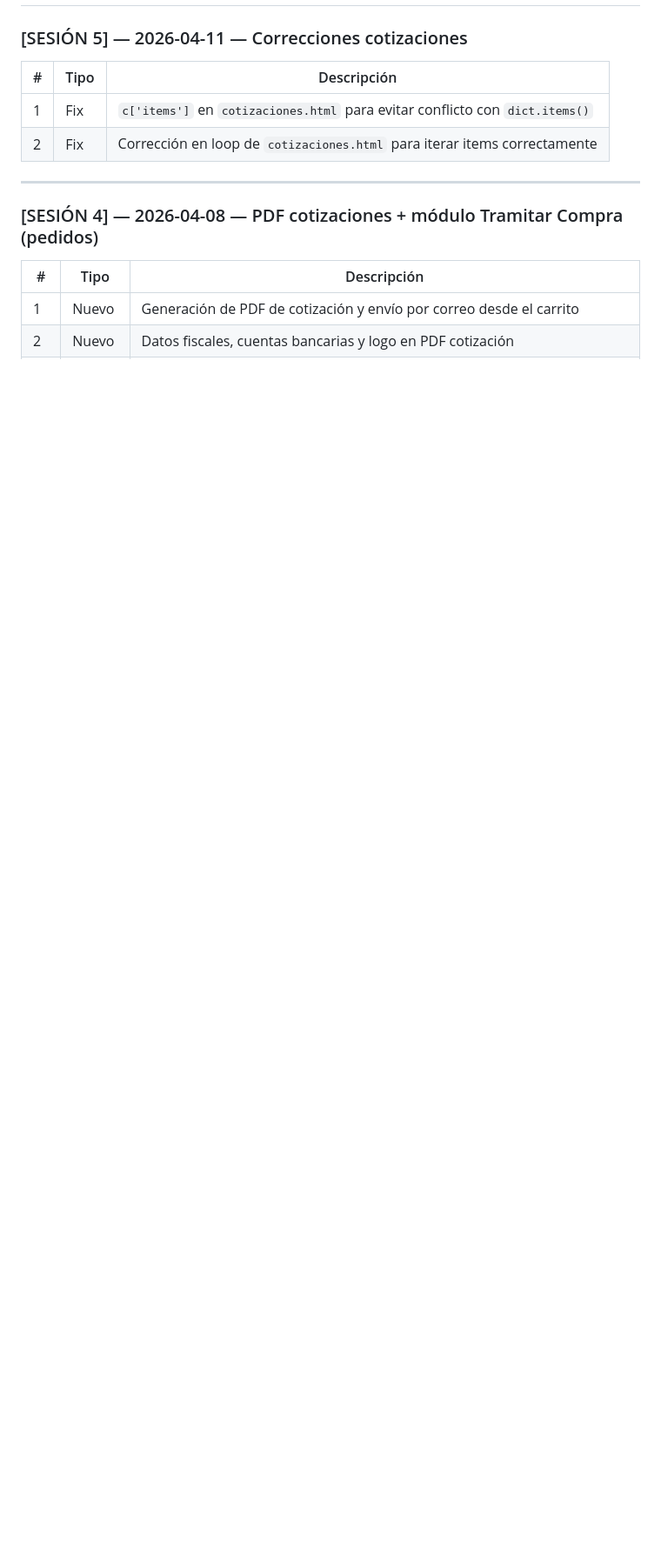
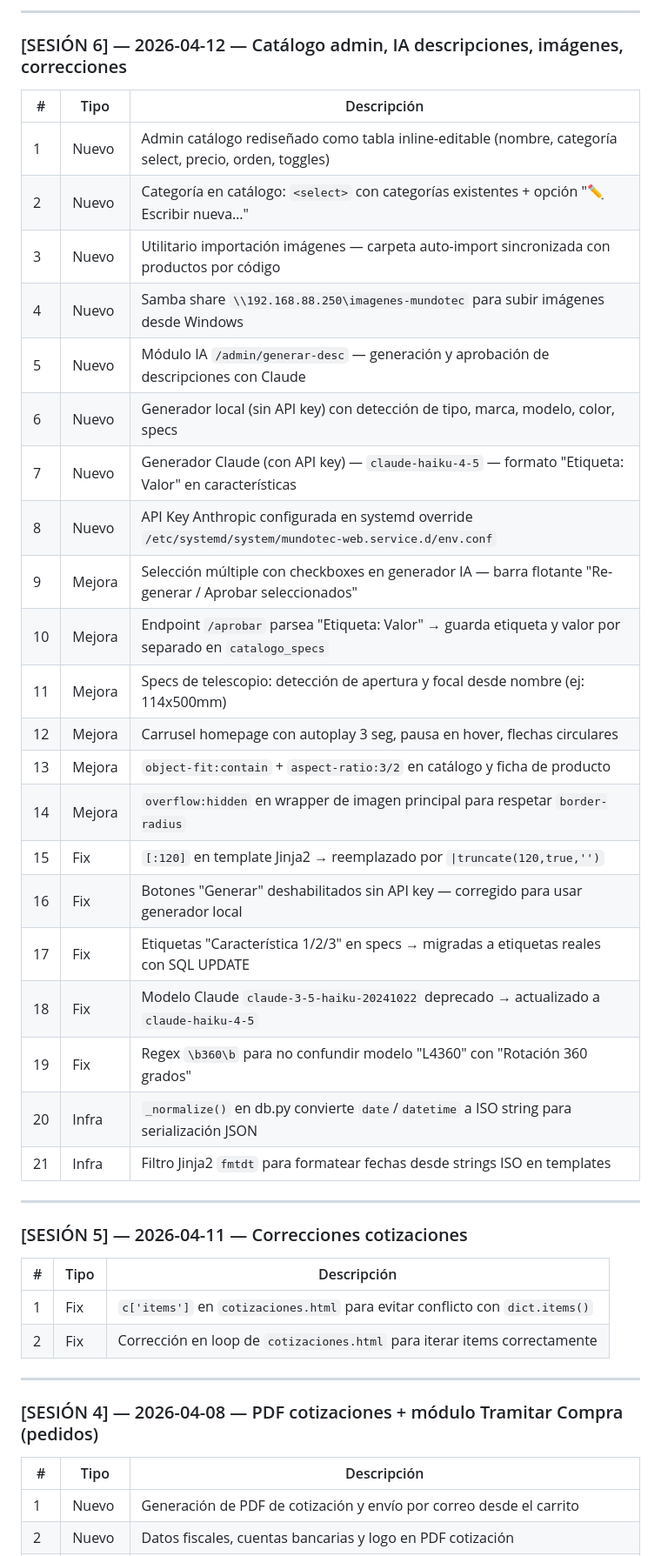
Before and after one commit to Mundotecnet/mundotec-web, a Markdown page: BITACORA.md, the part around one of its changes. Shown at 87% size. GitHub-like rendering; blank space fills up the shorter version.

```diff
--- a/BITACORA.md
+++ b/BITACORA.md
@@ -193,3 +224,32 @@ server {
+---
+
+### [SESIÓN 6] — 2026-04-12 — Catálogo admin, IA descripciones, imágenes, correcciones
+
+| # | Tipo | Descripción |
+|---|------|-------------|
+| 1 | Nuevo | Admin catálogo rediseñado como tabla inline-editable (nombre, categoría select, precio, orden, toggles) |
+| 2 | Nuevo | Categoría en catálogo: `<select>` con categorías existentes + opción "✏️ Escribir nueva…" |
+| 3 | Nuevo | Utilitario importación imágenes — carpeta auto-import sincronizada con productos por código |
+| 4 | Nuevo | Samba share `\\192.168.88.250\imagenes-mundotec` para subir imágenes desde Windows |
+| 5 | Nuevo | Módulo IA `/admin/generar-desc` — generación y aprobación de descripciones con Claude |
+| 6 | Nuevo | Generador local (sin API key) con detección de tipo, marca, modelo, color, specs |
+| 7 | Nuevo | Generador Claude (con API key) — `claude-haiku-4-5` — formato "Etiqueta: Valor" en características |
+| 8 | Nuevo | API Key Anthropic configurada en systemd override `/etc/systemd/system/mundotec-web.service.d/env.conf` |
+| 9 | Mejora | Selección múltiple con checkboxes en generador IA — barra flotante "Re-generar / Aprobar seleccionados" |
+| 10 | Mejora | Endpoint `/aprobar` parsea "Etiqueta: Valor" → guarda etiqueta y valor por separado en `catalogo_specs` |
+| 11 | Mejora | Specs de telescopio: detección de apertura y focal desde nombre (ej: 114x500mm) |
+| 12 | Mejora | Carrusel homepage con autoplay 3 seg, pausa en hover, flechas circulares |
+| 13 | Mejora | `object-fit:contain` + `aspect-ratio:3/2` en catálogo y ficha de producto |
+| 14 | Mejora | `overflow:hidden` en wrapper de imagen principal para respetar `border-radius` |
+| 15 | Fix | `[:120]` en template Jinja2 → reemplazado por `\|truncate(120,true,'')` |
+| 16 | Fix | Botones "Generar" deshabilitados sin API key — corregido para usar generador local |
+| 17 | Fix | Etiquetas "Característica 1/2/3" en specs → migradas a etiquetas reales con SQL UPDATE |
+| 18 | Fix | Modelo Claude `claude-3-5-haiku-20241022` deprecado → actualizado a `claude-haiku-4-5` |
+| 19 | Fix | Regex `\b360\b` para no confundir modelo "L4360" con "Rotación 360 grados" |
+| 20 | Infra | `_normalize()` en db.py convierte `date`/`datetime` a ISO string para serialización JSON |
+| 21 | Infra | Filtro Jinja2 `fmtdt` para formatear fechas desde strings ISO en templates |
+
+---
 
 ### [SESIÓN 5] — 2026-04-11 — Correcciones cotizaciones
 
```
Also changed, not shown: other parts of BITACORA.md (+38 -7 lines).
